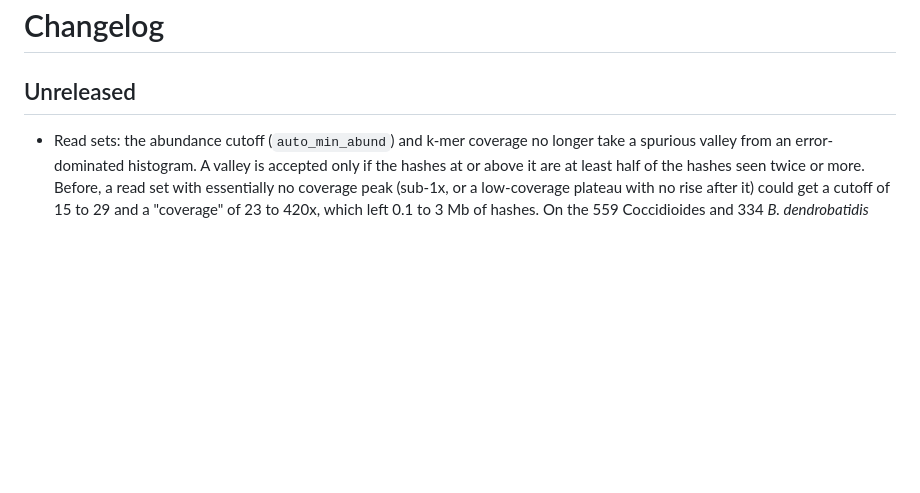
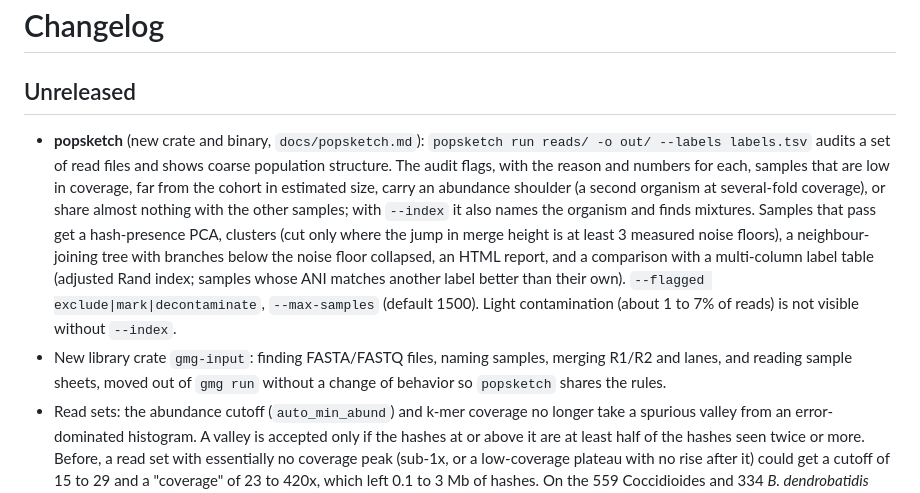
Before and after one commit to stajichlab/GmG, a Markdown page: CHANGELOG.md, the part around the change. Rendered like a GitHub page; blank space fills up the shorter version.

Commit message:
CHANGELOG: popsketch and the gmg-input crate
Co-Authored-By: Claude Sonnet 5.5 <noreply@anthropic.com>

```diff
--- a/CHANGELOG.md
+++ b/CHANGELOG.md
@@ -2,6 +2,8 @@
 
 ## Unreleased
 
+- **popsketch** (new crate and binary, `docs/popsketch.md`): `popsketch run reads/ -o out/ --labels labels.tsv` audits a set of read files and shows coarse population structure. The audit flags, with the reason and numbers for each, samples that are low in coverage, far from the cohort in estimated size, carry an abundance shoulder (a second organism at several-fold coverage), or share almost nothing with the other samples; with `--index` it also names the organism and finds mixtures. Samples that pass get a hash-presence PCA, clusters (cut only where the jump in merge height is at least 3 measured noise floors), a neighbour-joining tree with branches below the noise floor collapsed, an HTML report, and a comparison with a multi-column label table (adjusted Rand index; samples whose ANI matches another label better than their own). `--flagged exclude|mark|decontaminate`, `--max-samples` (default 1500). Light contamination (about 1 to 7% of reads) is not visible without `--index`.
+- New library crate `gmg-input`: finding FASTA/FASTQ files, naming samples, merging R1/R2 and lanes, and reading sample sheets, moved out of `gmg run` without a change of behavior so `popsketch` shares the rules.
 - Read sets: the abundance cutoff (`auto_min_abund`) and k-mer coverage no longer take a spurious valley from an error-dominated histogram. A valley is accepted only if the hashes at or above it are at least half of the hashes seen twice or more. Before, a read set with essentially no coverage peak (sub-1x, or a low-coverage plateau with no rise after it) could get a cutoff of 15 to 29 and a "coverage" of 23 to 420x, which left 0.1 to 3 Mb of hashes. On the 559 Coccidioides and 334 *B. dendrobatidis* read sets used to check this, exactly four samples change (to cutoff 2 and a coverage of 0.7 to 1.3x) and none of the others do. Calls on read sets with a real peak are unchanged.
 
 ## v0.3.2 (2026-11-04)
```
